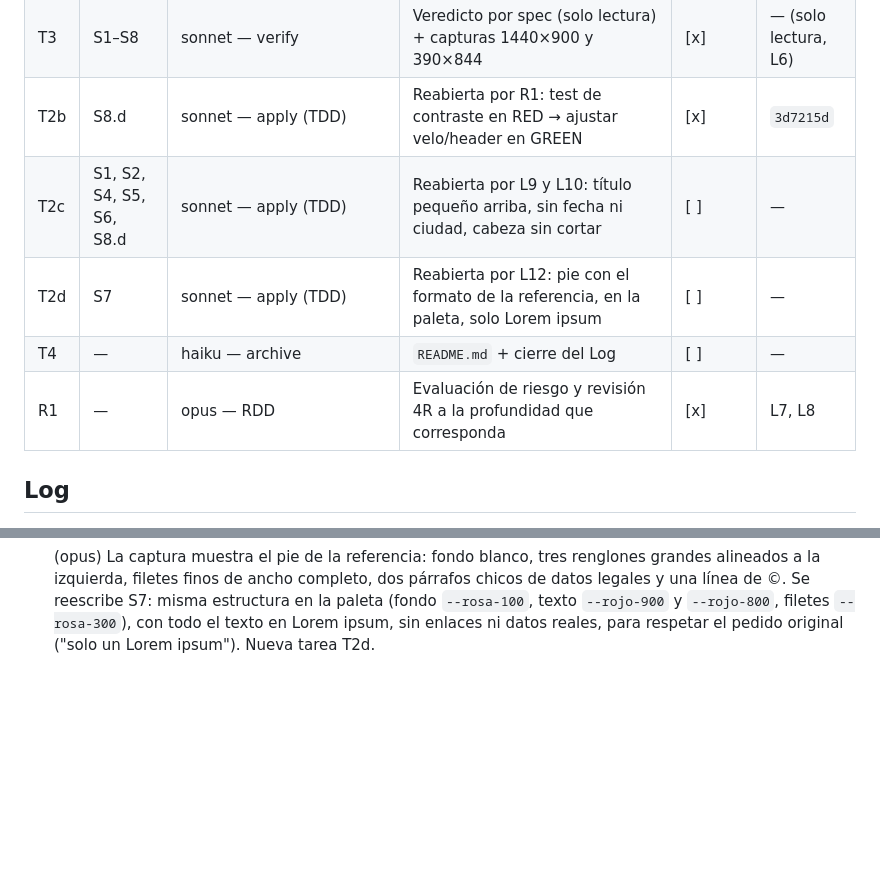
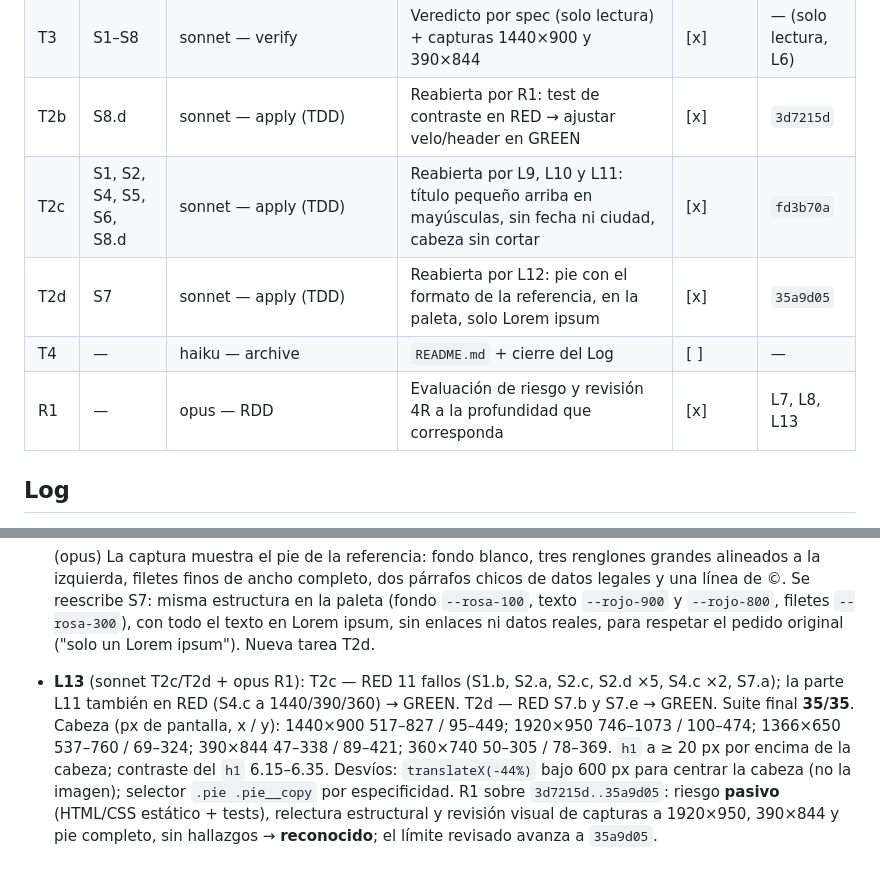
Before and after one commit to arivillani/rljmdp, a Markdown page: odd/tasks/landing-pueyrredon.md, 2 parts joined by grey strips. Drawn GitHub-style; blank space fills up the shorter version.

Commit message:
docs(odd): record T2c/T2d evidence and RDD acknowledgement
Co-Authored-By: Claude Opus 5.5 <noreply@anthropic.com>
Claude-Session: https://claude.ai/code/session_014GVJ2SRgQawxeLtUmD8ruJ

```diff
--- a/odd/tasks/landing-pueyrredon.md
+++ b/odd/tasks/landing-pueyrredon.md
@@ -134,10 +134,10 @@ Criterios:
 | T2 | S1–S8 | sonnet — apply (TDD) | Tests Playwright en RED observado → `index.html` + `css/styles.css` en GREEN → refactor | [x] | `c96433d` |
 | T3 | S1–S8 | sonnet — verify | Veredicto por spec (solo lectura) + capturas 1440×900 y 390×844 | [x] | — (solo lectura, L6) |
 | T2b | S8.d | sonnet — apply (TDD) | Reabierta por R1: test de contraste en RED → ajustar velo/header en GREEN | [x] | `3d7215d` |
-| T2c | S1, S2, S4, S5, S6, S8.d | sonnet — apply (TDD) | Reabierta por L9 y L10: título pequeño arriba, sin fecha ni ciudad, cabeza sin cortar | [ ] | — |
-| T2d | S7 | sonnet — apply (TDD) | Reabierta por L12: pie con el formato de la referencia, en la paleta, solo Lorem ipsum | [ ] | — |
+| T2c | S1, S2, S4, S5, S6, S8.d | sonnet — apply (TDD) | Reabierta por L9, L10 y L11: título pequeño arriba en mayúsculas, sin fecha ni ciudad, cabeza sin cortar | [x] | `fd3b70a` |
+| T2d | S7 | sonnet — apply (TDD) | Reabierta por L12: pie con el formato de la referencia, en la paleta, solo Lorem ipsum | [x] | `35a9d05` |
 | T4 | — | haiku — archive | `README.md` + cierre del Log | [ ] | — |
-| R1 | — | opus — RDD | Evaluación de riesgo y revisión 4R a la profundidad que corresponda | [x] | L7, L8 |
+| R1 | — | opus — RDD | Evaluación de riesgo y revisión 4R a la profundidad que corresponda | [x] | L7, L8, L13 |
 
 ## Log
 
@@ -174,3 +174,4 @@ Criterios:
   > Y está es la parte de abajo que va en la paleta de colores que te pedi
 
   (opus) La captura muestra el pie de la referencia: fondo blanco, tres renglones grandes alineados a la izquierda, filetes finos de ancho completo, dos párrafos chicos de datos legales y una línea de ©. Se reescribe S7: misma estructura en la paleta (fondo `--rosa-100`, texto `--rojo-900` y `--rojo-800`, filetes `--rosa-300`), con todo el texto en Lorem ipsum, sin enlaces ni datos reales, para respetar el pedido original ("solo un Lorem ipsum"). Nueva tarea T2d.
+- **L13** (sonnet T2c/T2d + opus R1): T2c — RED 11 fallos (S1.b, S2.a, S2.c, S2.d ×5, S4.c ×2, S7.a); la parte L11 también en RED (S4.c a 1440/390/360) → GREEN. T2d — RED S7.b y S7.e → GREEN. Suite final **35/35**. Cabeza (px de pantalla, x / y): 1440×900 517–827 / 95–449; 1920×950 746–1073 / 100–474; 1366×650 537–760 / 69–324; 390×844 47–338 / 89–421; 360×740 50–305 / 78–369. `h1` a ≥ 20 px por encima de la cabeza; contraste del `h1` 6.15–6.35. Desvíos: `translateX(-44%)` bajo 600 px para centrar la cabeza (no la imagen); selector `.pie .pie__copy` por especificidad. R1 sobre `3d7215d..35a9d05`: riesgo **pasivo** (HTML/CSS estático + tests), relectura estructural y revisión visual de capturas a 1920×950, 390×844 y pie completo, sin hallazgos → **reconocido**; el límite revisado avanza a `35a9d05`.
```
